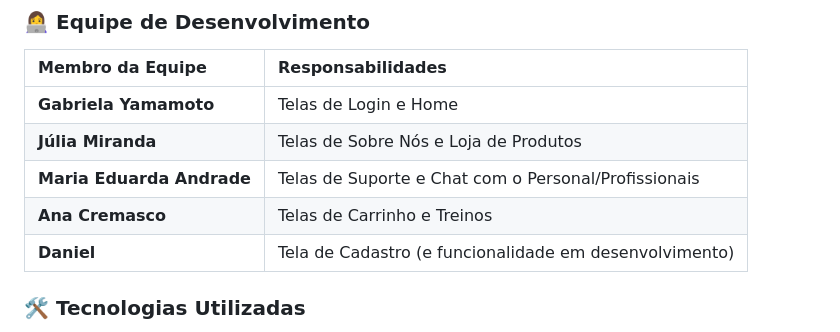
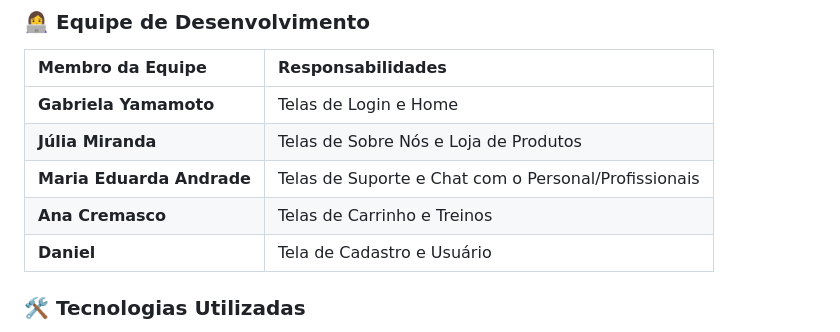
Before and after one commit to gabiyamamoto/fithub-LIMA, a Markdown page: README.md, the part around the change. Drawn GitHub-style.

```diff
--- a/README.md
+++ b/README.md
@@ -55,7 +55,7 @@ O projeto foi criado como parte da unidade curricular de **Linguagem de Marcaç
 | **Júlia Miranda** | Telas de Sobre Nós e Loja de Produtos |
 | **Maria Eduarda Andrade** | Telas de Suporte e Chat com o Personal/Profissionais |
 | **Ana Cremasco** | Telas de Carrinho e Treinos |
-| **Daniel** | Tela de Cadastro (e funcionalidade em desenvolvimento) |
+| **Daniel** | Tela de Cadastro e Usuário |
 
 ### 🛠️ Tecnologias Utilizadas
 
```
